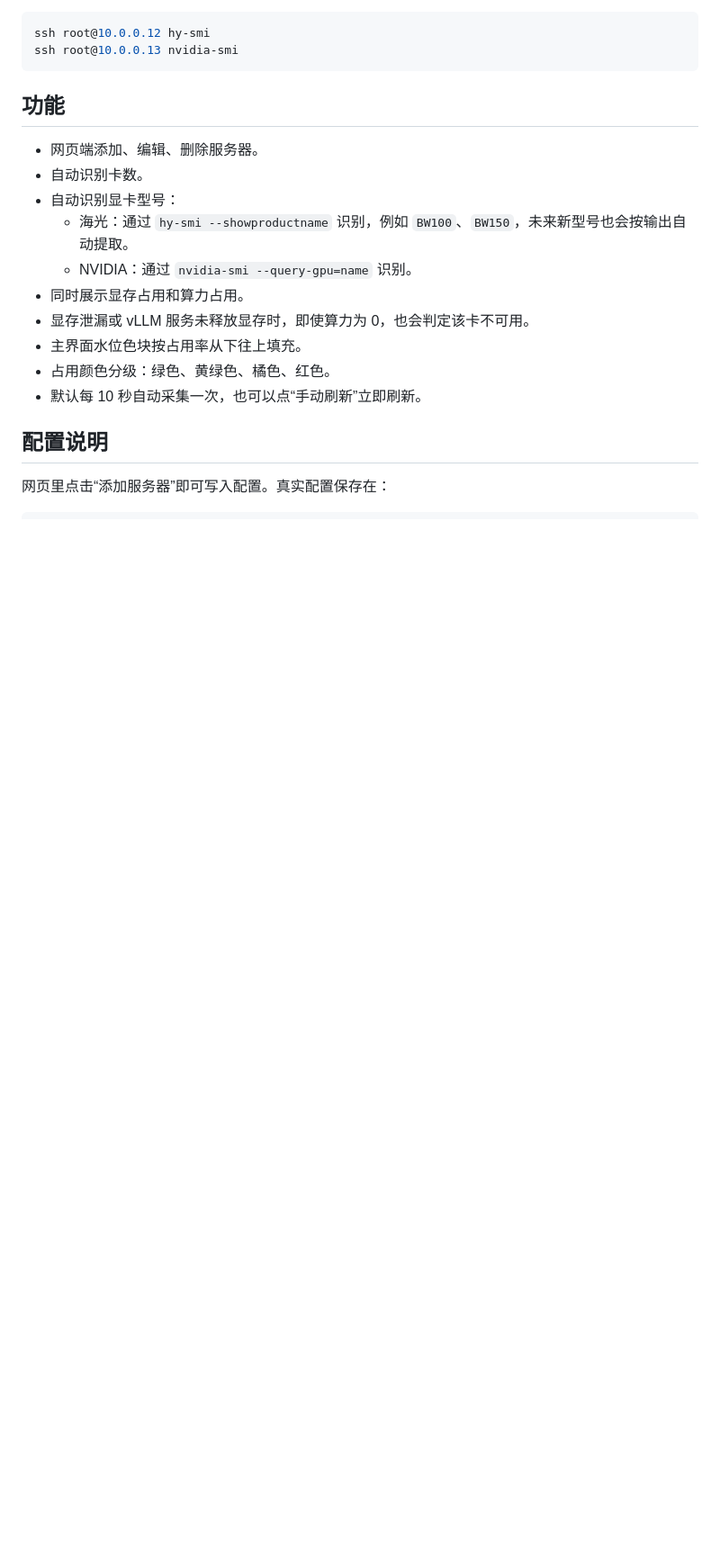
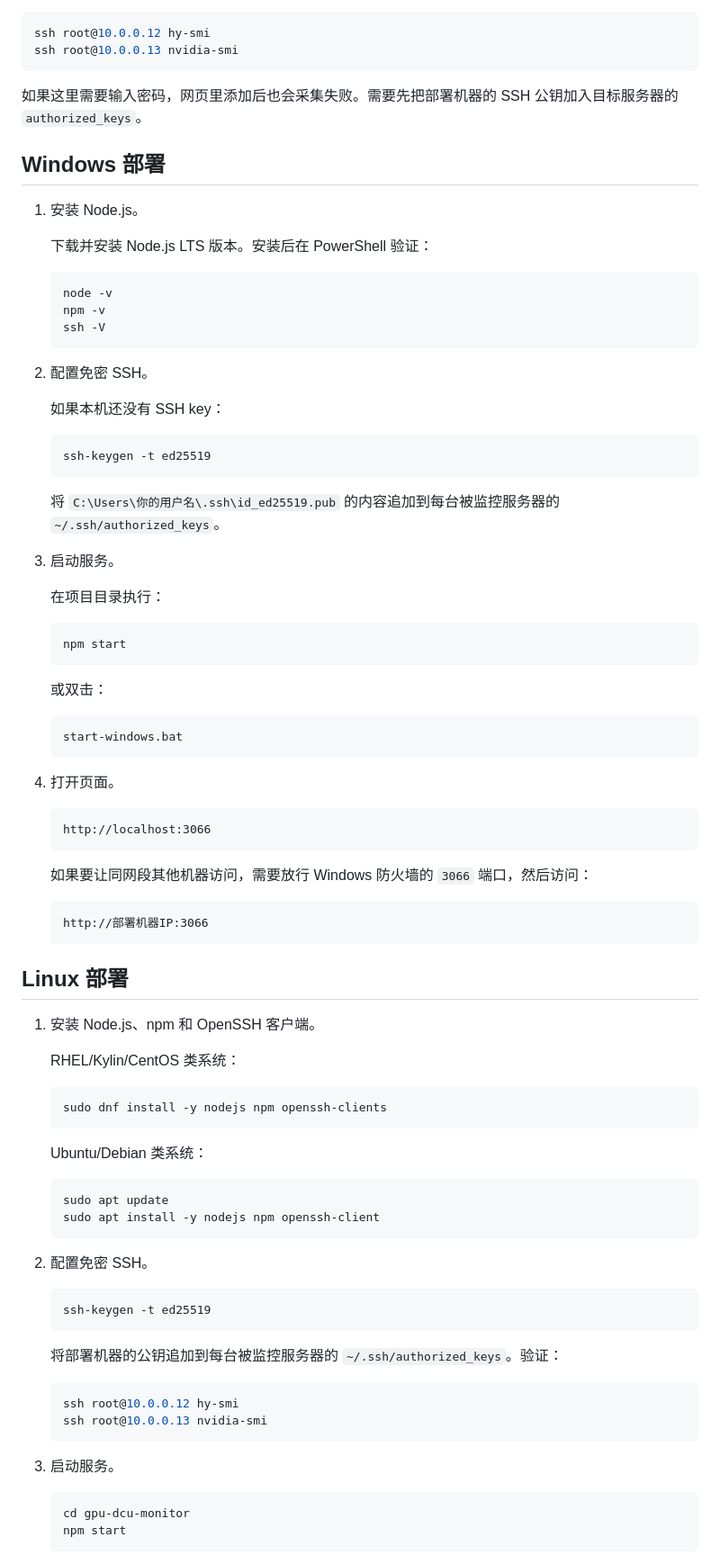
Before and after one commit to mantuoluozk/gpu-dcu-monitor, a Markdown page: README.md, the part around the change printed below. Shown: that part at 90% size. Rendered like a GitHub page; blank space fills up the shorter version.

````diff
--- a/README.md
+++ b/README.md
@@ -52,19 +48,90 @@ ssh root@10.0.0.12 hy-smi
 ssh root@10.0.0.13 nvidia-smi
 ```
 
-## 功能
+如果这里需要输入密码，网页里添加后也会采集失败。需要先把部署机器的 SSH 公钥加入目标服务器的 `authorized_keys`。
 
-- 网页端添加、编辑、删除服务器。
-- 自动识别卡数。
-- 自动识别显卡型号：
-  - 海光：通过 `hy-smi --showproductname` 识别，例如 `BW100`、`BW150`，未来新型号也会按输出自动提取。
-  - NVIDIA：通过 `nvidia-smi --query-gpu=name` 识别。
-- 同时展示显存占用和算力占用。
-- 显存泄漏或 vLLM 服务未释放显存时，即使算力为 0，也会判定该卡不可用。
-- 主界面水位色块按占用率从下往上填充。
-- 占用颜色分级：绿色、黄绿色、橘色、红色。
-- 默认每 10 秒自动采集一次，也可以点“手动刷新”立即刷新。
+## Windows 部署
 
-## 配置说明
+1. 安装 Node.js。
 
-网页里点击“添加服务器”即可写入配置。真实配置保存在：
+   下载并安装 Node.js LTS 版本。安装后在 PowerShell 验证：
+
+   ```powershell
+   node -v
+   npm -v
+   ssh -V
+   ```
+
+2. 配置免密 SSH。
+
+   如果本机还没有 SSH key：
+
+   ```powershell
+   ssh-keygen -t ed25519
+   ```
+
+   将 `C:\Users\你的用户名\.ssh\id_ed25519.pub` 的内容追加到每台被监控服务器的 `~/.ssh/authorized_keys`。
+
+3. 启动服务。
+
+   在项目目录执行：
+
+   ```powershell
+   npm start
+   ```
+
+   或双击：
+
+   ```text
+   start-windows.bat
+   ```
+
+4. 打开页面。
+
+   ```text
+   http://localhost:3066
+   ```
+
+   如果要让同网段其他机器访问，需要放行 Windows 防火墙的 `3066` 端口，然后访问：
+
+   ```text
+   http://部署机器IP:3066
+   ```
+
+## Linux 部署
+
+1. 安装 Node.js、npm 和 OpenSSH 客户端。
+
+   RHEL/Kylin/CentOS 类系统：
+
+   ```bash
+   sudo dnf install -y nodejs npm openssh-clients
+   ```
+
+   Ubuntu/Debian 类系统：
+
+   ```bash
+   sudo apt update
+   sudo apt install -y nodejs npm openssh-client
+   ```
+
+2. 配置免密 SSH。
+
+   ```bash
+   ssh-keygen -t ed25519
+   ```
+
+   将部署机器的公钥追加到每台被监控服务器的 `~/.ssh/authorized_keys`。验证：
+
+   ```bash
+   ssh root@10.0.0.12 hy-smi
+   ssh root@10.0.0.13 nvidia-smi
+   ```
+
+3. 启动服务。
+
+   ```bash
+   cd gpu-dcu-monitor
+   npm start
+   ```
+
````
Also changed, not shown: other parts of README.md (+103 -71 lines), docs/主界面.png (added), docs/添加服务器界面.png (added).
